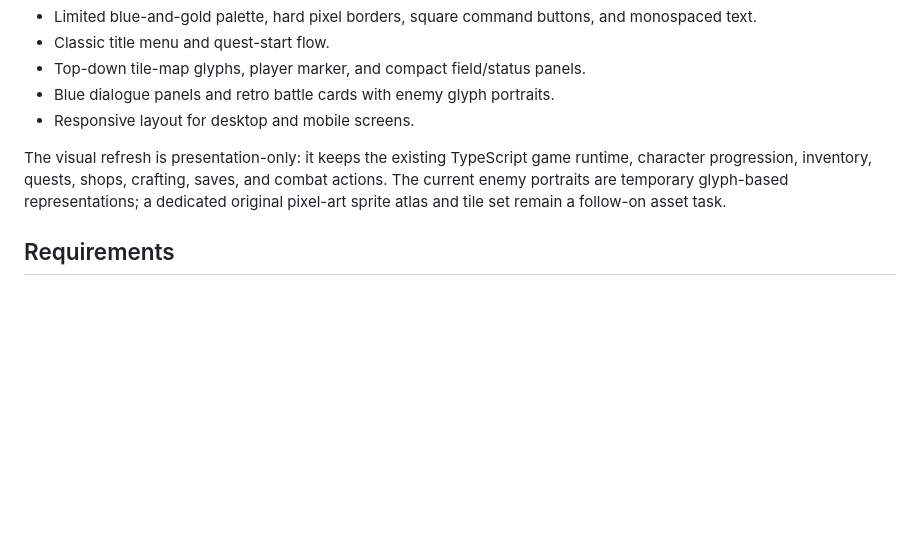
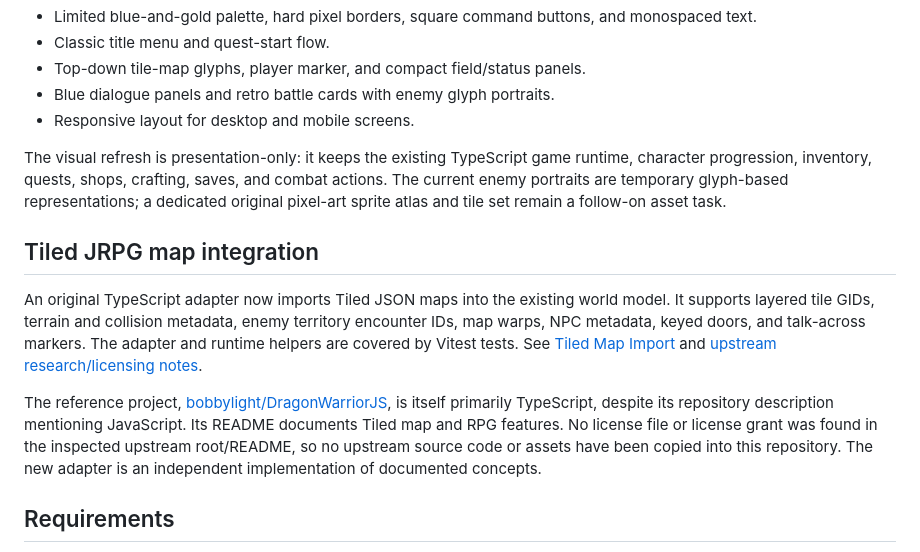
Before and after one commit to ArkansasIo/MMORPG-typescript-, a Markdown page: README.md, the part around the change. Drawn GitHub-style; blank space fills up the shorter version.

Commit message:
Document Tiled map importer and upstream attribution

```diff
--- a/README.md
+++ b/README.md
@@ -49,6 +49,12 @@ The browser client now uses an original retro console-RPG visual direction inspi
 - Responsive layout for desktop and mobile screens.
 
 The visual refresh is presentation-only: it keeps the existing TypeScript game runtime, character progression, inventory, quests, shops, crafting, saves, and combat actions. The current enemy portraits are temporary glyph-based representations; a dedicated original pixel-art sprite atlas and tile set remain a follow-on asset task.
+
+## Tiled JRPG map integration
+
+An original TypeScript adapter now imports Tiled JSON maps into the existing world model. It supports layered tile GIDs, terrain and collision metadata, enemy territory encounter IDs, map warps, NPC metadata, keyed doors, and talk-across markers. The adapter and runtime helpers are covered by Vitest tests. See [Tiled Map Import](docs/TILED_MAP_IMPORT.md) and [upstream research/licensing notes](docs/UPSTREAM_DRAGONWARRIORJS.md).
+
+The reference project, [bobbylight/DragonWarriorJS](https://github.com/bobbylight/DragonWarriorJS), is itself primarily TypeScript, despite its repository description mentioning JavaScript. Its README documents Tiled map and RPG features. No license file or license grant was found in the inspected upstream root/README, so no upstream source code or assets have been copied into this repository. The new adapter is an independent implementation of documented concepts.
 
 ## Requirements
 - Node.js 20 or later
```
